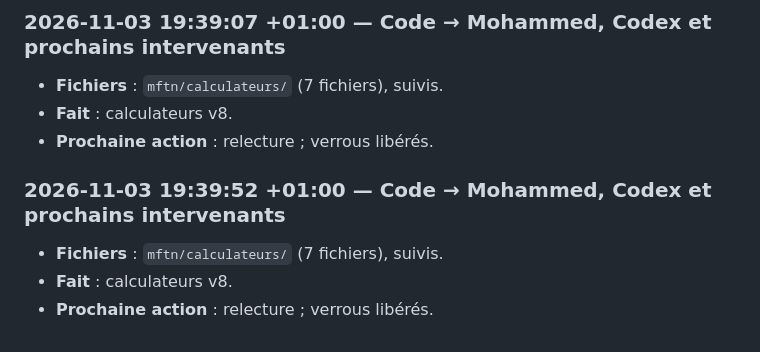
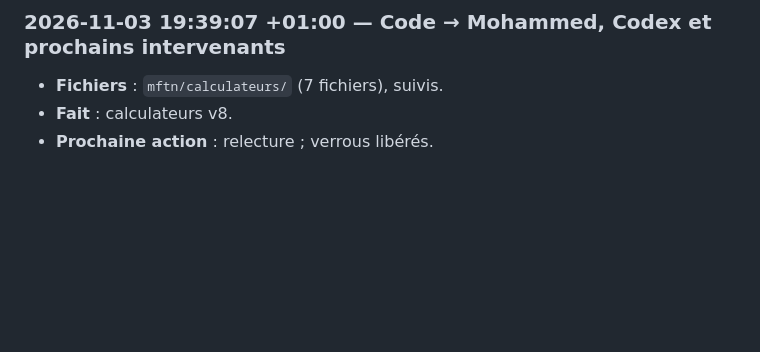
Before and after one commit to achatkm-glitch/cours-publics, a Markdown page: suivi/passations.md, the part around the change. Rendered like a GitHub page; blank space fills up the shorter version.

```diff
--- a/suivi/passations.md
+++ b/suivi/passations.md
@@ -180,8 +180,3 @@
 - **Fichiers** : `mftn/calculateurs/` (7 fichiers), suivis.
 - **Fait** : calculateurs v8.
 - **Prochaine action** : relecture ; verrous libérés.
-
-### 2026-11-03 19:39:52 +01:00 — Code → Mohammed, Codex et prochains intervenants
-- **Fichiers** : `mftn/calculateurs/` (7 fichiers), suivis.
-- **Fait** : calculateurs v8.
-- **Prochaine action** : relecture ; verrous libérés.
```
Also changed, not shown: suivi/decisions.md (+0 -4 lines), suivi/integration_mftn.md (+0 -6 lines).
